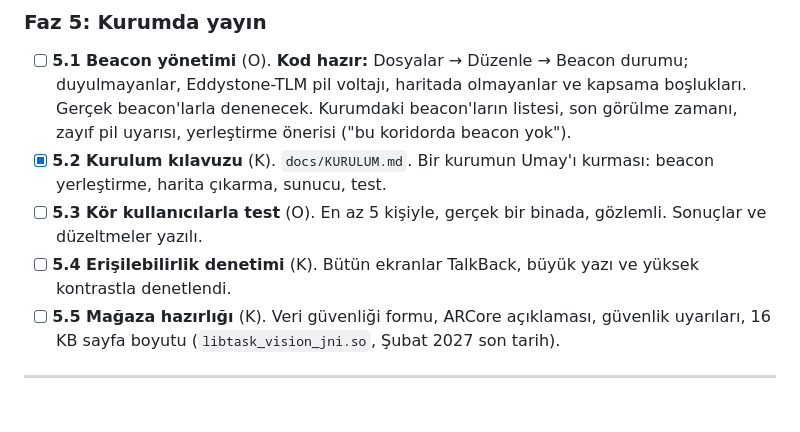
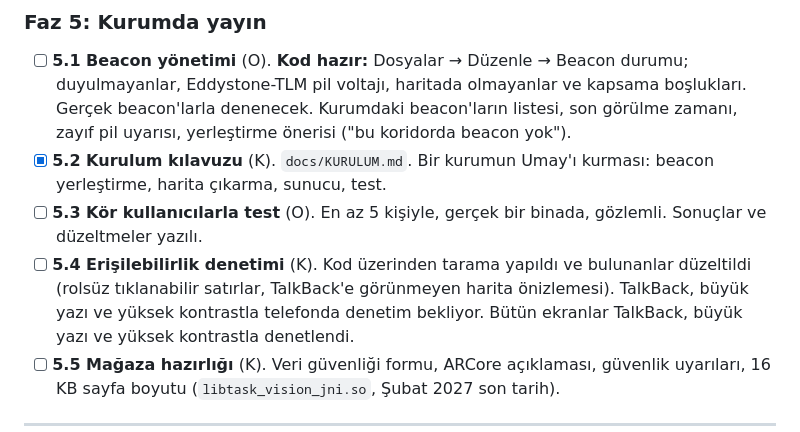
Before and after one commit to bedirhantong/Umay, a Markdown page: docs/YOL_HARITASI.md, the part around the change. Drawn GitHub-style; blank space fills up the shorter version.

Commit message:
Roadmap: 5.4 code-level pass done
Co-Authored-By: Claude Opus 5.5 <noreply@anthropic.com>

```diff
--- a/docs/YOL_HARITASI.md
+++ b/docs/YOL_HARITASI.md
@@ -254,7 +254,10 @@ Kurumla konuşmadan önce kapanması gereken açıklar. Hepsi küçük ve net.
   yerleştirme, harita çıkarma, sunucu, test.
 - [ ] **5.3 Kör kullanıcılarla test** (O). En az 5 kişiyle, gerçek bir
   binada, gözlemli. Sonuçlar ve düzeltmeler yazılı.
-- [ ] **5.4 Erişilebilirlik denetimi** (K). Bütün ekranlar TalkBack,
+- [ ] **5.4 Erişilebilirlik denetimi** (K). Kod üzerinden tarama yapıldı ve
+  bulunanlar düzeltildi (rolsüz tıklanabilir satırlar, TalkBack'e görünmeyen
+  harita önizlemesi). TalkBack, büyük yazı ve yüksek kontrastla telefonda
+  denetim bekliyor. Bütün ekranlar TalkBack,
   büyük yazı ve yüksek kontrastla denetlendi.
 - [ ] **5.5 Mağaza hazırlığı** (K). Veri güvenliği formu, ARCore açıklaması,
   güvenlik uyarıları, 16 KB sayfa boyutu (`libtask_vision_jni.so`, Şubat
```
